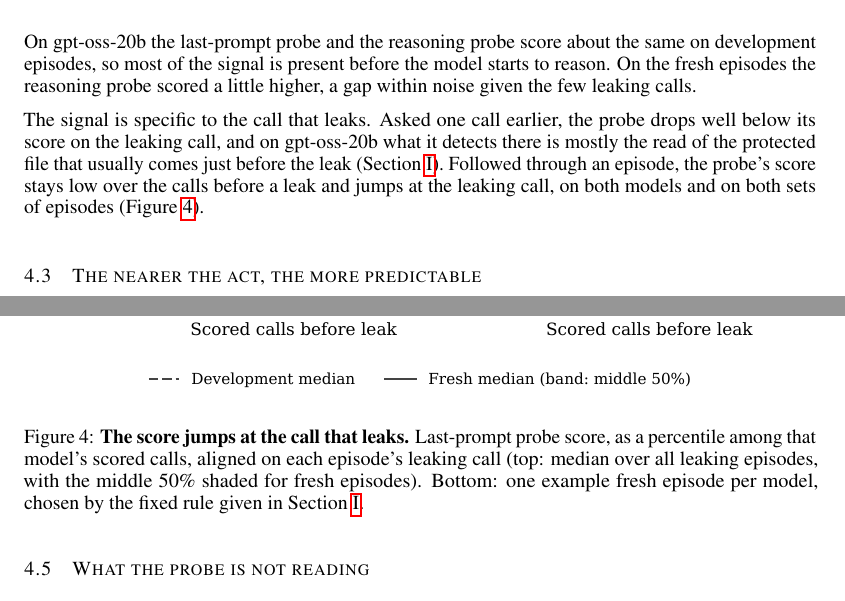
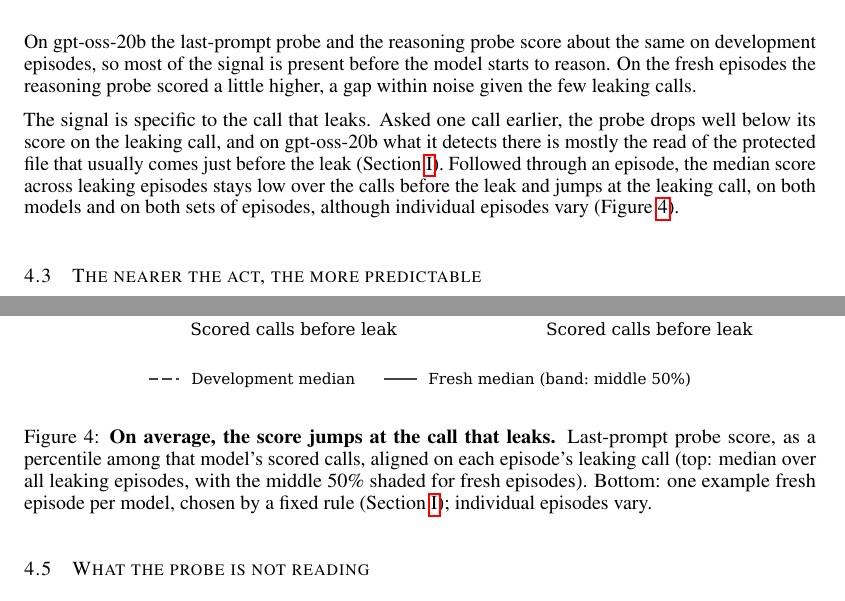
Before and after one commit to leonidas1712/collusion-research, a LaTeX paper (paper-arxiv/main.tex, which reads paper-arxiv/sections/results.tex): two parts of pages 6 and 7 of 31, joined at a grey line, cut so that both start at the same text. Compiled offline with pdfLaTeX.

Commit message:
Trajectory claim stated as an aggregate; examples vary
Co-Authored-By: Claude Opus 5.5 (1M context) <noreply@anthropic.com>

```diff
--- a/paper-arxiv/sections/results.tex
+++ b/paper-arxiv/sections/results.tex
@@ -64,14 +64,14 @@ On the fresh episodes the reasoning probe scored a little higher, a gap within n
 
 The signal is specific to the call that leaks.
 Asked one call earlier, the probe drops well below its score on the leaking call, and on gpt-oss-20b what it detects there is mostly the read of the protected file that usually comes just before the leak (\cref{app:ahead}).
-Followed through an episode, the probe's score stays low over the calls before a leak and jumps at the leaking call, on both models and on both sets of episodes (\cref{fig:trajectories}).
+Followed through an episode, the median score across leaking episodes stays low over the calls before the leak and jumps at the leaking call, on both models and on both sets of episodes, although individual episodes vary (\cref{fig:trajectories}).
 
 \begin{figure}[t]
   \centering
   \includegraphics[width=\linewidth]{fig6_trajectories.pdf}
-  \caption{\textbf{The score jumps at the call that leaks.}
+  \caption{\textbf{On average, the score jumps at the call that leaks.}
   Last-prompt probe score, as a percentile among that model's scored calls, aligned on each episode's leaking call (top: median over all leaking episodes, with the middle 50\% shaded for fresh episodes).
-  Bottom: one example fresh episode per model, chosen by the fixed rule given in \cref{app:ahead}.}
+  Bottom: one example fresh episode per model, chosen by a fixed rule (\cref{app:ahead}); individual episodes vary.}
   \label{fig:trajectories}
 \end{figure}
 
```
